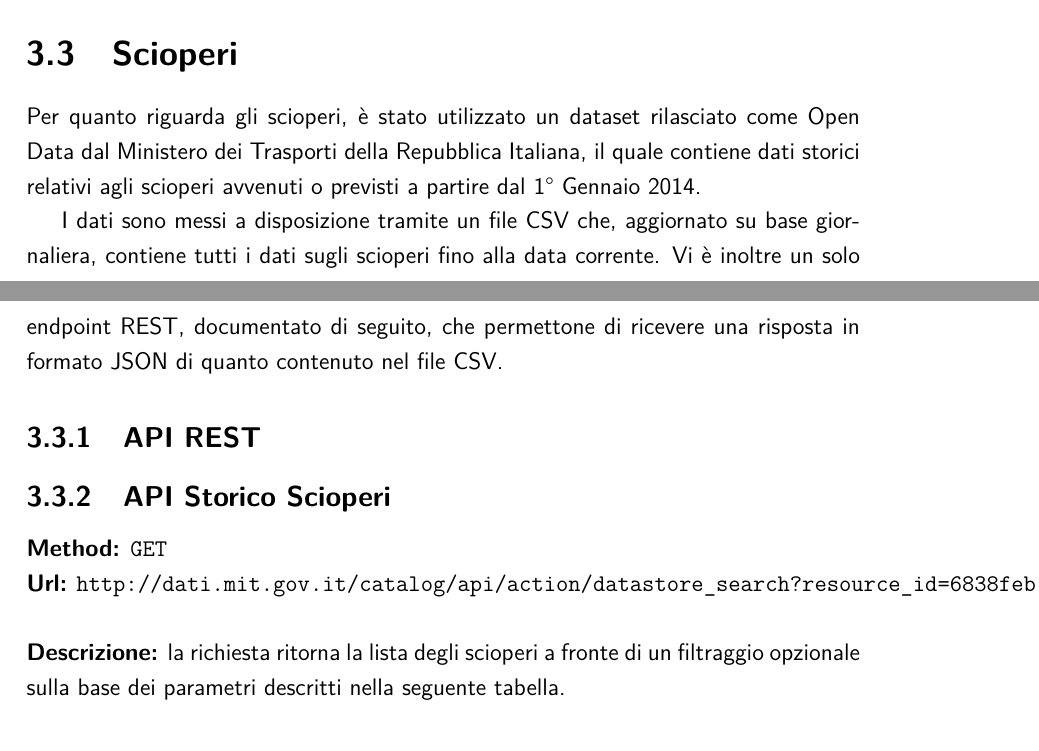
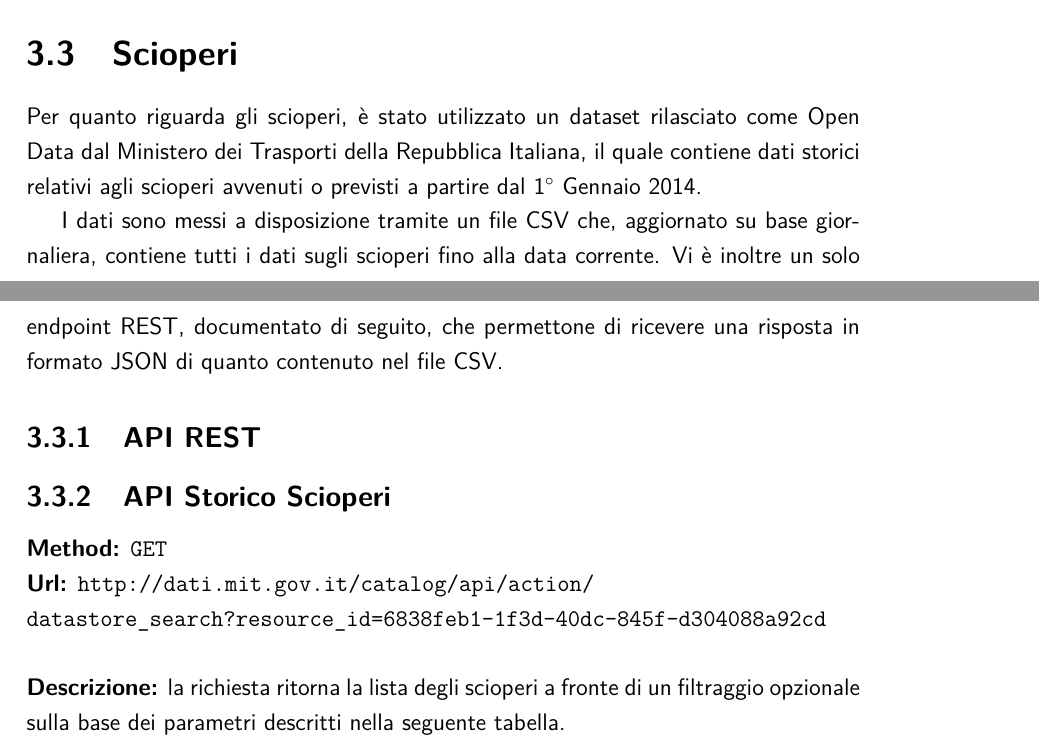
Before and after one commit to firaja/dw-proj, a LaTeX document (doc/relazione.tex, which reads doc/sorgenti.tex): two parts of pages 26 and 27 of 52, joined at a grey line, cut so that both start at the same text. Compiled offline with pdfLaTeX.

Commit message:
fixed table and circ character

```diff
--- a/doc/sorgenti.tex
+++ b/doc/sorgenti.tex
@@ -305,7 +305,7 @@ database.
 
 Per quanto riguarda gli scioperi, è stato utilizzato un dataset rilasciato come Open Data
 dal Ministero dei Trasporti della Repubblica Italiana, il quale contiene dati storici
-relativi agli scioperi avvenuti o previsti a partire dal 1° Gennaio 2014.
+relativi agli scioperi avvenuti o previsti a partire dal 1$^\circ$ Gennaio 2014.
 
 I dati sono messi a disposizione tramite un file CSV che, aggiornato su base giornaliera,
 contiene tutti i dati sugli scioperi fino alla data corrente. Vi è inoltre un solo
@@ -317,7 +317,7 @@ JSON di quanto contenuto nel file CSV.
 \subsection{API Storico Scioperi}
 
 \textbf{Method:} \texttt{GET} \\
-\textbf{Url:} \texttt{http://dati.mit.gov.it/catalog/api/action/datastore\_search?resource\_id=6838feb1-1f3d-40dc-845f-d304088a92cd} \\
+\textbf{Url:} \texttt{http://dati.mit.gov.it/catalog/api/action/\\datastore\_search?resource\_id=6838feb1-1f3d-40dc-845f-d304088a92cd} \\
 
 \noindent\textbf{Descrizione:} la richiesta ritorna la lista degli scioperi a fronte di
 un filtraggio opzionale sulla base dei parametri descritti nella seguente tabella.
```
Also changed, not shown: doc/sorgenti.tex (13 more changed lines).
